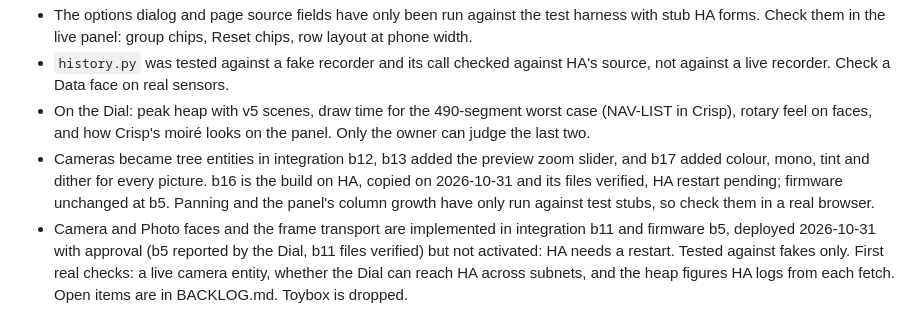
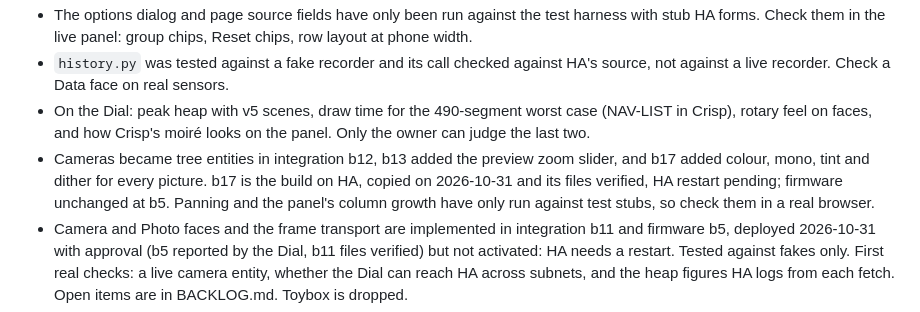
Before and after one commit to gazoodle/ha-dial, a Markdown page: HANDOVER.md, the part around the change. GitHub-like rendering.

Commit message:
Record the b17 deployment in the handover
Co-Authored-By: Claude Opus 5.5 <noreply@anthropic.com>

```diff
--- a/HANDOVER.md
+++ b/HANDOVER.md
@@ -24,7 +24,7 @@ inspected contact sheets. The owner reviews sheets by phone; an approved sheet c
 - On the Dial: peak heap with v5 scenes, draw time for the 490-segment worst case (NAV-LIST in Crisp),
   rotary feel on faces, and how Crisp's moiré looks on the panel. Only the owner can judge the last two.
 - Cameras became tree entities in integration b12, b13 added the preview zoom slider, and b17 added colour, mono,
-  tint and dither for every picture. b16 is the build on HA, copied on 2026-10-31 and its files verified, HA restart pending; firmware unchanged at b5. Panning and
+  tint and dither for every picture. b17 is the build on HA, copied on 2026-10-31 and its files verified, HA restart pending; firmware unchanged at b5. Panning and
   the panel's column growth have only run against test stubs, so check them in a real browser.
 - Camera and Photo faces and the frame transport are implemented in integration b11 and firmware b5,
   deployed 2026-10-31 with approval (b5 reported by the Dial, b11 files verified) but not activated:
```
